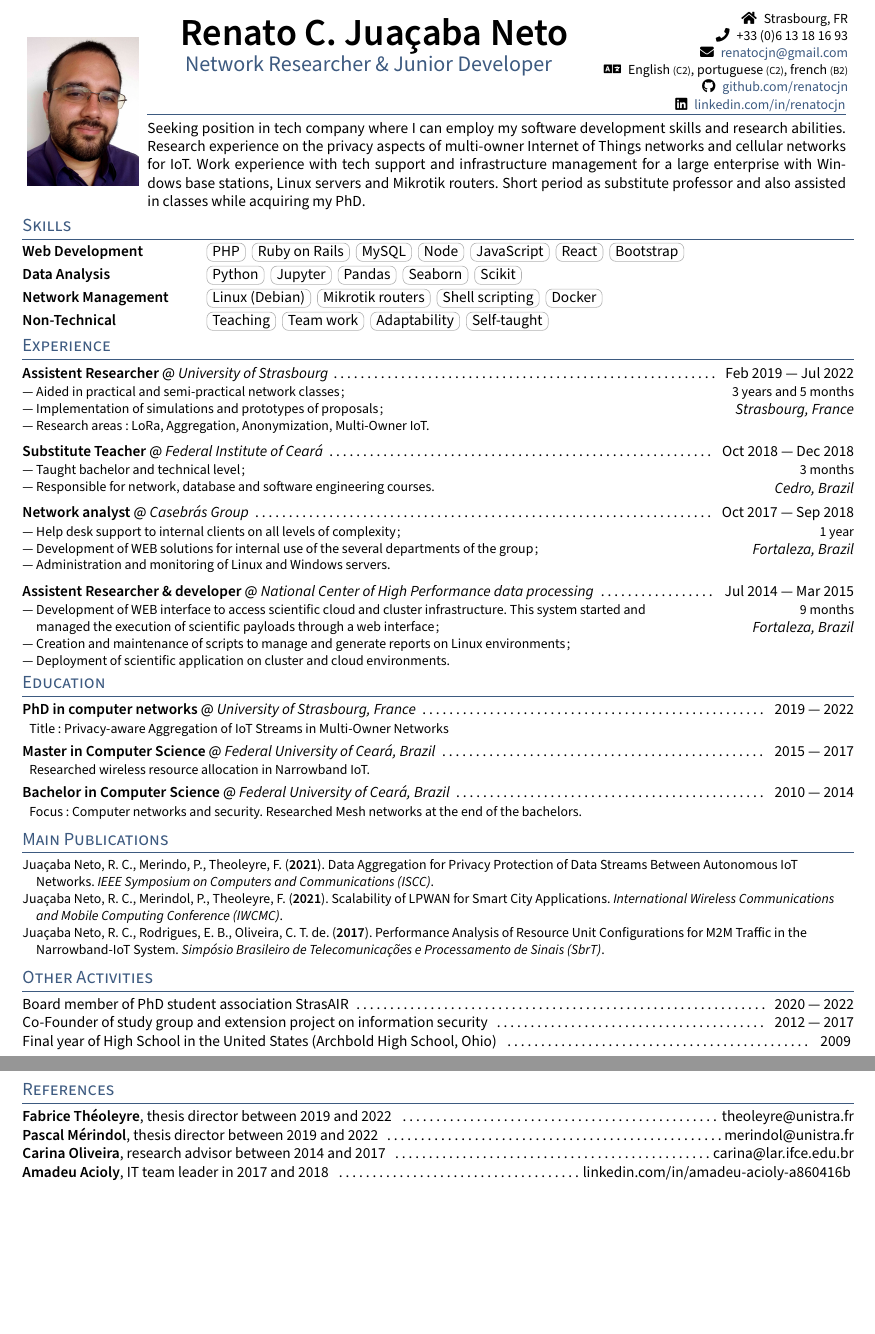
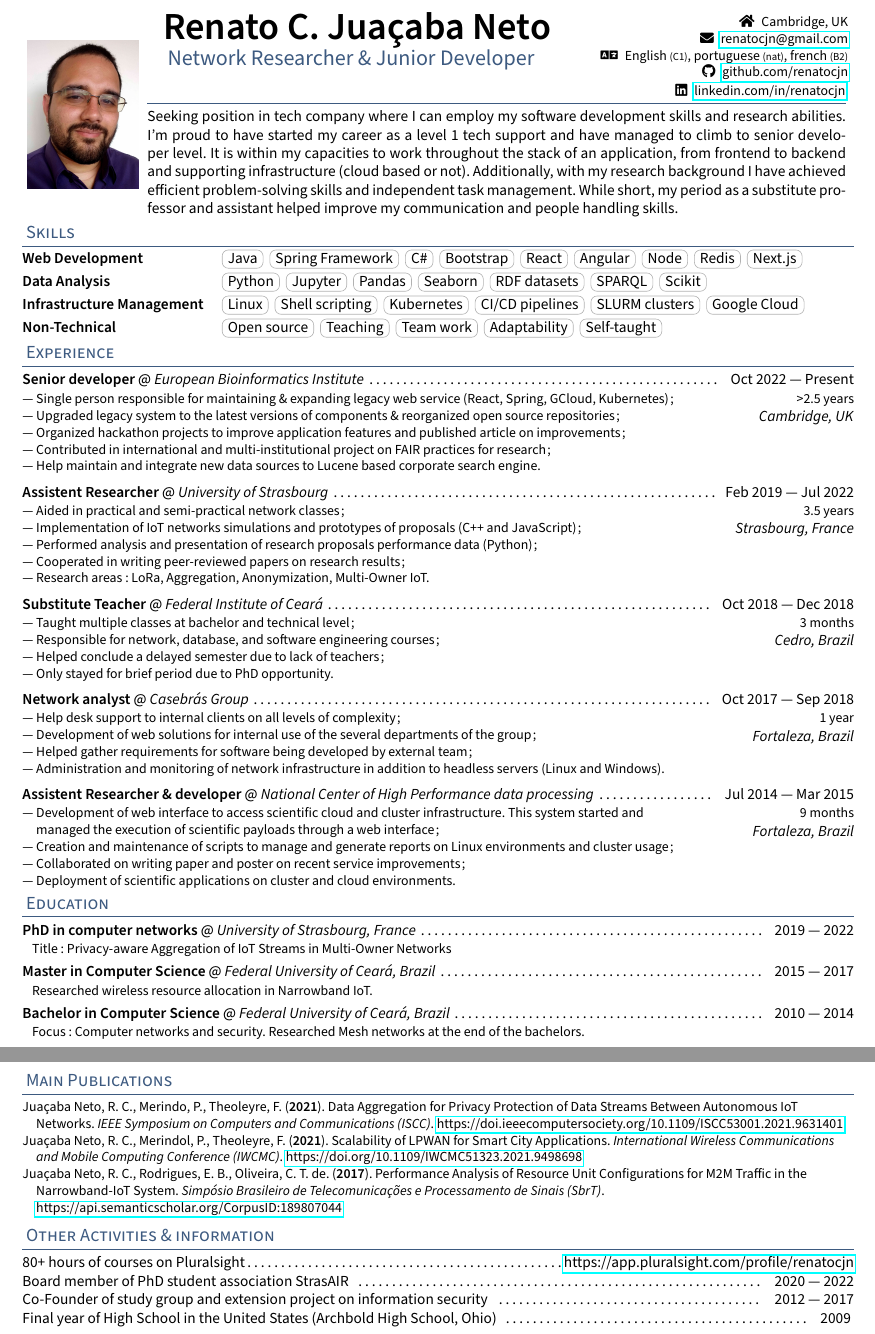
Before and after one commit to renatocjn/mycv, a LaTeX CV (resume.tex, which reads _header.tex, sections/activities.tex, sections/education.tex): two parts of pages 1 and 2 of 2, joined at a grey line, cut at the place of the change, the shorter picture padded with empty space. Compiled offline with pdfLaTeX.

Commit message:
Adjustments & github action
Corrent workflow

Correct workflow

Correct workflow

Correct workflow

```diff
--- a/_header.tex
+++ b/_header.tex
@@ -12,26 +12,23 @@
   \centering \includegraphics[width=1in]{photo}
 \end{minipage}
 \begin{minipage}{\dimexpr(\textwidth-1.2in)}
-  \begin{minipage}{.65\linewidth}
+  \begin{minipage}{.6\linewidth}
     \centering
-    {\Huge \skills \name} \\
-    {\color{highlight} \Large{\role}} \vspace{2em}
+    {\Huge\skills\name} \\
+    {\color{highlight}\Large{\role}} \vspace{2em}
   \end{minipage}
-  \begin{minipage}{.35\linewidth}
+  \begin{minipage}{.4\linewidth}
     \raggedleft
     \begin{small}
-      % \faGlobeAmericas \enspace \nationality \\
-      % \faBirthdayCake \enspace \birthday \\
-      \faHome \enspace \address \\
-      \faPhone \enspace \phone \\
-      \faEnvelope \enspace \href{mailto:\email}{\email} \\
-      \faLanguage \enspace \languages \\
-      % \faMapMarker \enspace \city \\
-      \faGithub \enspace \href{https://github.com/\github}{github.com/\github} \\
-      \faLinkedin \enspace \href{https://www.linkedin.com/in/\LinkedIn}{linkedin.com/in/\LinkedIn}
+      \faHome\enspace\address\\
+      % \faPhone\enspace\phone\\
+      \faEnvelope\enspace\href{mailto:\email}{\email} \\
+      \faLanguage\enspace\languages\\
+      \faGithub\enspace\href{https://github.com/\github}{github.com/\github} \\
+      \faLinkedin\enspace\href{https://www.linkedin.com/in/\LinkedIn}{linkedin.com/in/\LinkedIn}
     \end{small}
   \end{minipage}
-  \enskip
+  \enskip{}
   {\color{highlight}\hrulefill}
   \input{sections/objective}
 \end{minipage}
--- a/resume.tex
+++ b/resume.tex
@@ -33,10 +33,14 @@
 \usepackage{hyperref}
 \usepackage{multicol}
 \usepackage{tikz}
+\usepackage{hyperref}
 \newcommand{\cvtag}[1]{%
   \tikz[baseline]\node[anchor=base,draw=black!30,rounded corners,inner xsep=.75ex,inner ysep =0.35ex,text height=1.5ex,text depth=.25ex]{#1};
 }
+\newcommand{\atSymbol}{\char64}
 
+\hypersetup{colorlinks=false}
+\urlstyle{same}
 
 %=====================
 % INTERNATIONALIZATION
@@ -62,7 +66,7 @@
 % INFORMATION
 %====================
 \def\name{Renato C. Juaçaba Neto} % Name Here
-\def\phone{+33 (0)6 13 18 16 93}
+\def\phone{TODO}
 \def\email{renatocjn@gmail.com}
 \def\LinkedIn{renatocjn} % linkedin.com/in/______
 \def\github{renatocjn} % github username
@@ -70,12 +74,10 @@
 \en{Network Researcher \& Junior Developer}
 \fr{Chercheur \& Développeur junior}
 }
-\def\birthday{25 Jun 1992}
-\def\nationality{\en{Brazilian}\fr{Brésilien}}
-\def\address{Strasbourg, FR}
+\def\address{Cambridge, UK}
 \def\languages{% Languages spoken
-\en{English {\scriptsize (C2)}, portuguese {\scriptsize (C2)}, french {\scriptsize (B2)}}
-\fr{Anglais{\scriptsize (C2)}, portugais {\scriptsize (C2)}, français {\scriptsize (B2)}}
+\en{English {\scriptsize (C1)}, portuguese {\scriptsize (nat)}, french {\scriptsize (B2)}}
+\fr{Anglais{\scriptsize (C1)}, portugais {\scriptsize (mat)}, français {\scriptsize (B2)}}
 }
 
 
@@ -83,37 +85,39 @@
 
 \input{_header}
 
-% \begin{minipage}{.74\textwidth}
-% \input{sections/objective}
-% \end{minipage}
-
-% \begin{minipage}{.24\textwidth}
-%   \includegraphics[width=1in]{photo}
-% \end{minipage}
-
-\en{\section{Skills}}
-\fr{\section{Compétences}}
+\section{
+  \en{Skills}
+  \fr{Compétences}
+}
 \input{sections/skills}
 
-\en{\section{Experience}}
-\fr{\section{Expérience}}
+\section{
+  \en{Experience}
+  \fr{Expérience}
+}
 \input{sections/experience}
 
-\en{\section{Education}}
-\fr{\section{Éducation}}
+\section{
+  \en{Education}
+  \fr{Éducation}
+}
 \input{sections/education}
 
-\en{\section{Main Publications}}
-\fr{\section{Principales publications}}
+\section{
+  \en{Main Publications}
+  \fr{Principales publications}
+}
 \input{sections/publications}
 
-\en{\section{Other Activities}}
-\fr{\section{Autres activités}}
+\section{
+  \en{Other Activities \& information}
+  \fr{Autres activités \& informations}
+}
 \input{sections/activities}
 
-\en{\section{References}}
-\fr{\section{Références}}
-\input{sections/references}
+% \en{\section{References}}
+% \fr{\section{Références}}
+% \input{sections/references}
 
 
 \end{document}
--- a/sections/activities.tex
+++ b/sections/activities.tex
@@ -1,18 +1,20 @@
 % !TEX root = ../resume.tex
+
+80+
+\en{hours of courses on}\fr{heures de cours sur} Pluralsight\dotfill
+\href{https://app.pluralsight.com/profile/renatocjn}{https://app.pluralsight.com/profile/renatocjn}
 
 
 \en{Board member of PhD student association StrasAIR}
 \fr{Membre du conseil d'administration de l'association des doctorants StrasAIR}
-\dotfill \enspace 2020 \textemdash\ 2022
+\dotfill \enspace{} 2020 \textemdash\ 2022
 
-% Scientific initiation in High Performance Computing \& Wireless Mesh Networks \dotfill \enspace 2011 \textemdash\ 2012 \& 2014 \textemdash\ 2015
 
 \en{Co-Founder of study group and extension project on information security}
 \fr{Co-fondateur du Groupe d’étude et du Projet d’extension universitaire sur la Sécurité de l’information}
-\dotfill \enspace 2012 \textemdash\ 2017
+\dotfill \enspace{} 2012 \textemdash\ 2017
 
-% Scientific Initiation in high performance computing	\dotfill \enspace 2011 \textemdash\ 2012
 
 \en{Final year of High School in the United States (Archbold High School, Ohio)}
 \fr{Terminale aux États-Unis (Ohio) }
-\dotfill \enspace 2009
+\dotfill \enspace{} 2009
--- a/sections/education.tex
+++ b/sections/education.tex
@@ -1,12 +1,12 @@
 % !TEX root = ../resume.tex
 
 \skills{\en{PhD in computer networks}\fr{Doctorat en réseaux informatiques}} @ \textit{\en{University of Strasbourg, France}\fr{Université de Strasbourg, France}}
-\dotfill \enspace 2019 \textemdash\ 2022
+\dotfill\enspace{} 2019 \textemdash{} 2022
 
 \begin{small}
-  \enspace
+  \enspace{}
   \en{Title: Privacy-aware Aggregation of IoT Streams in Multi-Owner Networks}
-  \fr{Titre: Agrégation de Flux de Données IoT Confidentiels Dans des R ́eseaux Multi-Propriétaires.}
+  \fr{Titre: Agrégation de Flux de Données IoT Confidentiels Dans des Réseaux Multi-Propriétaires.}
 \end{small}
 
 
@@ -14,10 +14,10 @@
 
 
 \skills{\en{Master in Computer Science}\fr{Master en informatique (Bac + 6)}} @ \textit{\en{Federal University of Ceará, Brazil}\fr{Université fédérale de Ceará, Brésil}}
-\dotfill \enspace	2015 \textemdash\ 2017
+\dotfill\enspace{}	2015 \textemdash{} 2017
 
 \begin{small}
-  \enspace
+  \enspace{}
   \en{Researched wireless resource allocation in Narrowband IoT.}
   \fr{Recherche sur l'allocation des ressources sans fil dans l'IoT à bande étroite.}
 \end{small}
@@ -27,10 +27,10 @@
 
 
 \skills{\en{Bachelor in Computer Science}\fr{Licence en informatique (Bac + 4)}} @ \textit{\en{Federal University of Ceará, Brazil}\fr{Université fédérale de Ceará, Brésil}}
-\dotfill \enspace	2010 \textemdash\ 2014
+\dotfill\enspace{}	2010 \textemdash{} 2014
 
 \begin{small}
-  \enspace
+  \enspace{}
   \en{Focus: Computer networks and security. Researched Mesh networks at the end of the bachelors.}
   \fr{Focus: Réseaux informatiques et sécurité. Recherche sur les réseaux Mesh en fin de licence.}
 \end{small}
--- a/sections/experience.tex
+++ b/sections/experience.tex
@@ -2,106 +2,147 @@
 \newlength{\lcolwidth}
 \setlength{\lcolwidth}{.8\textwidth}
 \newlength{\rcolwidth}
-\setlength{\rcolwidth}{\dimexpr(\textwidth - \lcolwidth)\relax}
+\setlength{\rcolwidth}{\dimexpr(\textwidth-\lcolwidth)\relax}
 
 
 
 
+\skills{\en{Senior developer}\fr{Développeur senior}} @ \textit{\en{European Bioinformatics Institute}\fr{Institut européen de bioinformatique}} \dotfill\enspace{} Oct 2022 \textemdash{} Present
+\begin{minipage}[t]{\lcolwidth}
+\raggedright{}
+\begin{small}\begin{zitemize}
+  \en{
+    \item Single person responsible for maintaining \& expanding legacy web service (React, Spring, GCloud, Kubernetes);
+    \item Upgraded legacy system to the latest versions of components \& reorganized open source repositories;
+    \item Organized hackathon projects to improve application features and published article on improvements;
+    \item Contributed in international and multi-institutional project on FAIR practices for research;
+    \item Help maintain and integrate new data sources to Lucene based corporate search engine.
+  }
+  \fr{
+    \item Seul responsable de la maintenance de l'expansion d'un service Web héritée (React, Spring, Gcloud, Kubernetes);
+    \item Système hérité mis à niveau vers les dernières versions des composants et référentiels open source réorganisés;
+    \item Projets de hackathon organisés et article publié sur les résultats;
+    \item Contribution à un projet international et multi-institutionnel sur les pratiques FAIR pour la recherche;
+    \item Aider à maintenir et à intégrer de nouvelles sources de données au moteur de recherche d'entreprise basé sur
+    Lucene.
+  }
+\end{zitemize}\end{small}
+\end{minipage}% For some reason this comment is important
+\begin{minipage}[t]{\rcolwidth}
+\raggedleft{}
+{\small >2.5 \en{years}\fr{ans}}\\
+\subtext{Cambridge, UK}
+\end{minipage}
+\enskip{}
 
-\skills{\en{Assistent Researcher}\fr{Chercheur assistant}} @ \textit{\en{University of Strasbourg}\fr{Université de Strasbourg}} \dotfill \enspace \en{Feb}\fr{Févr} 2019 \textemdash\ Ju\fr{i}l 2022
+
+
+
+\skills{\en{Assistent Researcher}\fr{Chercheur assistant}} @ \textit{\en{University of Strasbourg}\fr{Université de Strasbourg}} \dotfill\enspace{}\en{Feb}\fr{Févr} 2019 \textemdash\ Ju\fr{i}l 2022
 \begin{minipage}[t]{\lcolwidth}
-\raggedright
+\raggedright{}
 \begin{small}\begin{zitemize}
   \en{
     \item Aided in practical and semi-practical network classes;
-    \item Implementation of simulations and prototypes of proposals;
+    \item Implementation of IoT networks simulations and prototypes of proposals (C++ and JavaScript);
+    \item Performed analysis and presentation of research proposals performance data (Python);
+    \item Cooperated in writing peer-reviewed papers on research results;
     \item Research areas: LoRa, Aggregation, Anonymization, Multi-Owner IoT.
   }
   \fr{
     \item Assistance aux professeurs titulaires lors des cours pratiques et semi-pratiques sur les réseaux;
-    \item Développement et implémentation de simulations et de prototypes de propositions;
-    \item Domaines de recherche : LoRa, Agrégation, Anonymisation, IoT multi-propriétaire.
+    \item Développement et implémentation de simulations des réseaux IoT et de prototypes de propositions (C++ and JavaScript);
+    \item Analyse et présentation des données de performance des propositions de recherche (Python);
+    \item Coopération dans la rédaction d'articles évalués par des pairs sur les résultats de la recherche;
+    \item Domaines de recherche: LoRa, Agrégation, Anonymisation, IoT multi-propriétaire.
   }
 \end{zitemize}\end{small}
-\end{minipage}%
+\end{minipage}% For some reason this comment is important
 \begin{minipage}[t]{\rcolwidth}
-\raggedleft
-{\small 3 years and 5 months}\\
+\raggedleft{}
+{\small 3.5 \en{years}\fr{ans}}\\
 \subtext{Strasbourg, France}
 \end{minipage}
-\enskip
+\enskip{}
 
 
 
 
-\skills{\en{Substitute Teacher}\fr{Enseignant intérimaire}} @ \textit{\en{Federal Institute of Ceará}\fr{Institut fédéral du Ceará}} \dotfill \enspace Oct 2018 \textemdash\ D\en{e}\fr{é}c 2018
+\skills{\en{Substitute Teacher}\fr{Enseignant intérimaire}} @ \textit{\en{Federal Institute of Ceará}\fr{Institut fédéral du Ceará}} \dotfill\enspace{} Oct 2018 \textemdash\ D\en{e}\fr{é}c 2018
 \begin{minipage}[t]{\lcolwidth}
-\raggedright
+\raggedright{}
 \begin{small} \begin{zitemize}
   \en{
-    \item Taught bachelor and technical level;
-    \item Responsible for network, database and software engineering courses.
+    \item Taught multiple classes at bachelor and technical level;
+    \item Responsible for network, database, and software engineering courses;
+    \item Helped conclude a delayed semester due to lack of teachers;
+    \item Only stayed for brief period due to PhD opportunity.
   }
   \fr{
-    \item Niveaux licence et technique;
-    \item Disciplines enseignées : réseaux, bases de données et génie logiciel.
+    \item Enseigné plusieurs cours au niveau licence et technique;
+    \item Responsable des cours d'ingénierie réseau, base de données et logiciel;
+    \item Aidé à conclure un semestre retardé en raison du manque d'enseignants;
+    \item Resté que pour une courte période en raison d'une opportunité de doctorat.
   }
 \end{zitemize}\end{small}
-\end{minipage}%
+\end{minipage}% For some reason this comment is important
 \begin{minipage}[t]{\rcolwidth}
-\raggedleft
-{\small 3 months}\\
+\raggedleft{}
+{\small 3 \en{months}\fr{mois}}\\
 \subtext{Cedro, \en{Brazil}\fr{Brésil}}
 \end{minipage}
-\enskip
+\enskip{}
 
 
-\skills{\en{Network analyst}\fr{Analyste réseau}} @ \textit{\en{Casebrás Group}\fr{Groupe Casebrás}} \dotfill \enspace Oct 2017 \textemdash\ Sep 2018
+\skills{\en{Network analyst}\fr{Analyste réseau}} @ \textit{\en{Casebrás Group}\fr{Groupe Casebrás}} \dotfill\enspace{} Oct 2017 \textemdash\ Sep 2018
 \begin{minipage}[t]{\lcolwidth}
-\raggedright
-
+\raggedright{}
 \begin{small}\begin{zitemize}
   \en{
     \item Help desk support to internal clients on all levels of complexity;
-    \item Development of WEB solutions for internal use of the several departments of the group;
-    \item Administration and monitoring of Linux and Windows servers.
+    \item Development of web solutions for internal use of the several departments of the group;
+    \item Helped gather requirements for software being developed by external team;
+    \item Administration and monitoring of network infrastructure in addition to headless servers (Linux and Windows).
   }
   \fr{
     \item Assistance technique aux clients internes à tous les niveaux de complexité;
     \item Développement de solutions WEB destinés à l’usage interne des différents départements du groupe;
+    \item Aidé à rassembler les exigences pour les logiciels développés par une équipe externe
     \item Gestion et supervision de serveurs Linux et Windows.
   }
 \end{zitemize}\end{small}
-\end{minipage}%
+\end{minipage}% For some reason this comment is important
 \begin{minipage}[t]{\rcolwidth}
-\raggedleft
-{\small 1 year}\\
+\raggedleft{}
+{\small 1 \en{year}\fr{an}}\\
 \subtext{Fortaleza, \en{Brazil}\fr{Brésil}}
 \end{minipage}
-\enskip
+\enskip{}
 
 
 
 
-\skills{\en{Assistent Researcher \& developer}\fr{Chercheur assistant \& développeur}} @ \textit{\en{National Center of High Performance data processing}\fr{Centre National de Traitement Informatique de Haute Performance}} \dotfill \enspace Ju\fr{i}l 2014 \textemdash\ Mar 2015
+\skills{\en{Assistent Researcher \& developer}\fr{Chercheur assistant \& développeur}} @ \textit{\en{National Center of High Performance data processing}\fr{Centre National de Traitement Informatique de Haute Performance}} \dotfill\enspace{} Ju\fr{i}l 2014 \textemdash\ Mar 2015
 \begin{minipage}[t]{\lcolwidth}
-\raggedright
+\raggedright{}
 \begin{small}\begin{zitemize}
   \en{
-    \item Development of WEB interface to access scientific cloud and cluster infrastructure. This system started and managed the execution of scientific payloads through a web interface;
-    \item Creation and maintenance of scripts to manage and generate reports on Linux environments;
-    \item Deployment of scientific application on cluster and cloud environments.
+    \item Development of web interface to access scientific cloud and cluster infrastructure. This system started and managed the execution of scientific payloads through a web interface;
+    \item Creation and maintenance of scripts to manage and generate reports on Linux environments and cluster usage;
+    \item Collaborated on writing paper and poster on recent service improvements;
+    \item Deployment of scientific applications on cluster and cloud environments.
   }
   \fr{
-    \item Développement d’une interface WEB en vue de l’accès à l’infrastructure scientifique du cloud et du cluster. Système destiné à la gestion des tâches scientifiques via une plateforme Web;
+    \item Développement d'une interface WEB en vue de l'accès à l'infrastructure scientifique du cloud et du cluster. Système destiné à la gestion des tâches scientifiques via une plateforme Web;
     \item Création et maintenance de scripts pour générer et gérer des rapports sur les environnements Linux;
-    \item Développment d’applications scientifiques sur des environnements cluster et cloud.
+    \item Collaboration à la rédaction d'un article et d'une affiche sur les récentes améliorations du service
+    \item Développment d'applications scientifiques sur des environnements cluster et cloud.
   }
 \end{zitemize}\end{small}
-\end{minipage}%
+\end{minipage}% For some reason this comment is important
 \begin{minipage}[t]{\rcolwidth}
-\raggedleft
-{\small 9 months}\\
+\raggedleft{}
+{\small 9 \en{months}\fr{mois}}\\
 \subtext{Fortaleza, \en{Brazil}\fr{Brésil}}
 \end{minipage}
 
--- a/sections/objective.tex
+++ b/sections/objective.tex
@@ -6,14 +6,16 @@
 
 \en{
 Seeking position in tech company where I can employ my software development skills and research abilities.
-Research experience on the privacy aspects of multi-owner Internet of Things networks and cellular networks for IoT.
-Work experience with tech support and infrastructure management for a large enterprise with Windows base stations, Linux servers and Mikrotik routers.
-Short period as substitute professor and also assisted in classes while acquiring my PhD.
+I'm proud to have started my career as a level 1 tech support and have managed to climb to senior developer level.
+It is within my capacities to work throughout the stack of an application, from frontend to backend and supporting infrastructure (cloud based or not).
+Additionally, with my research background I have achieved efficient problem-solving skills and independent task management.
+While short, my period as a substitute professor and assistant helped improve my communication and people handling skills.
 }
 
 \fr{
-Je cherche un poste dans une entreprise technologique où je pourrai utiliser les compétences acquises dans le domaine du développement de logiciels et de la recherche.
-Recherche sur la confidentialité des réseaux de l’Internet des Objets et des réseaux cellulaires pour IdO.
-Support et gestion d’infrastructures constituées par des stations de base Windows, des serveurs Linux et des routeurs Mikrotik.
-Courte période d’expérience comme enseignant intérimaire de 3\textsuperscript{e} Cycle et comme enseignant auxiliaire pendant le doctorat.
+En recherche d'un poste dans une entreprise technologique où je pourrai mettre à profit mes compétences en développement logiciel et mes aptitudes à la recherche.
+Je suis fier d'avoir débuté ma carrière en tant que support technique de niveau 1 et d'avoir réussi à gravir les échelons jusqu'au poste de développeur senior.
+Il est dans mes capacités de travailler sur l'ensemble de la pile d'une application, du frontend au backend et à l'infrastructure de support (cloud ou non).
+De plus, grâce à mon expérience en recherche, j'ai acquis des compétences efficaces en résolution de problèmes et en gestion autonome des tâches.
+Bien que courte, ma période en tant que professeur remplaçant et assistant m'a permis d'améliorer mes compétences en communication et en relations humaines.
 }
--- a/sections/references.tex
+++ b/sections/references.tex
@@ -1,23 +1,7 @@
 % !TEX root = ../resume.tex
 
 
-
-\textbf{Fabrice Théoleyre},
-\en{thesis director between 2019 and 2022}
-\fr{directeur de thèse entre 2019 et 2022}
-\dotfill theoleyre@unistra.fr
-
-\textbf{Pascal Mérindol},
-\en{thesis director between 2019 and 2022}
-\fr{directeur de thèse entre 2019 et 2022}
-\dotfill merindol@unistra.fr
-
-\textbf{Carina Oliveira},
-\en{research advisor between 2014 and 2017}
-\fr{conseiller en recherche entre 2014 et 2017}
-\dotfill carina@lar.ifce.edu.br
-
-\textbf{Amadeu Acioly},
-\en{IT team leader in 2017 and 2018}
-\fr{chef d'équipe en 2017 et 2018}
-\dotfill linkedin.com/in/amadeu-acioly-a860416b
+% \textbf{Someone},
+% \en{CONNECTION between 20xx and 20xx}
+% \fr{CONNECTION entre 20xx et 20xx}
+% \dotfill mail\atSymbol{}mail.fr
--- a/sections/skills.tex
+++ b/sections/skills.tex
@@ -1,19 +1,19 @@
 % !TEX root = ../resume.tex
 
 {\setstretch{1.25}
-\begin{tabular}{p{11em} p{1em} p{43em}}
+\begin{tabular}{p{12em} p{1em} p{43em}}
 
-\skills{\en{Web Development}\fr{Développement web}} & & \cvtag{PHP} \cvtag{Ruby on Rails} \cvtag{MySQL} \cvtag{Node} \cvtag{JavaScript} \cvtag{React} \cvtag{Bootstrap}\\
+\skills{\en{Web Development}\fr{Développement web}} & & \cvtag{Java} \cvtag{Spring Framework} \cvtag{C\#} \cvtag{Bootstrap} \cvtag{React} \cvtag{Angular} \cvtag{Node} \cvtag{Redis} \cvtag{Next.js}\\
 
 
-\skills{\en{Data Analysis}\fr{Analyse des données}} & & \cvtag{Python} \cvtag{Jupyter} \cvtag{Pandas} \cvtag{Seaborn} \cvtag{Scikit}\\
+\skills{\en{Data Analysis}\fr{Analyse des données}} & & \cvtag{Python} \cvtag{Jupyter} \cvtag{Pandas} \cvtag{Seaborn} \cvtag{\fr{Systèmes} RDF \en{datasets}} \cvtag{SPARQL} \cvtag{Scikit}\\
 
 
-\skills{\en{Network Management}\fr{Gestion des réseaux}} & & \cvtag{Linux~(Debian)} \cvtag{Mikrotik routers} \cvtag{Shell scripting} \cvtag{Docker}\\
+\skills{\en{Infrastructure Management}\fr{Gestion de l'infrastructure}} & & \cvtag{Linux} \cvtag{Shell scripting} \cvtag{Kubernetes} \cvtag{CI/CD pipelines} \cvtag{SLURM clusters} \cvtag{Google Cloud}\\
 
 
-\en{\skills{Non-Technical} & & \cvtag{Teaching} \cvtag{Team work} \cvtag{Adaptability} \cvtag{Self-taught}\\}
-\fr{\skills{Non-techniques} & & \cvtag{Enseignement} \cvtag{Travail en équipe} \cvtag{Capacité d'adaptation} \cvtag{Autodidacte}\\}
+\en{\skills{Non-Technical} & & \cvtag{Open source} \cvtag{Teaching} \cvtag{Team work} \cvtag{Adaptability} \cvtag{Self-taught}\\}
+\fr{\skills{Non-techniques} & & \cvtag{Open source} \cvtag{Enseignement} \cvtag{Travail en équipe} \cvtag{Capacité d'adaptation} \cvtag{Autodidacte}\\}
 
 \end{tabular}}
 \vspace{-.75em}
```
Also changed, not shown: .github/workflows/update-pdfs.yml (added, +62 -0 lines), sections/publications.tex (+5 -5 lines), 1 other file.
